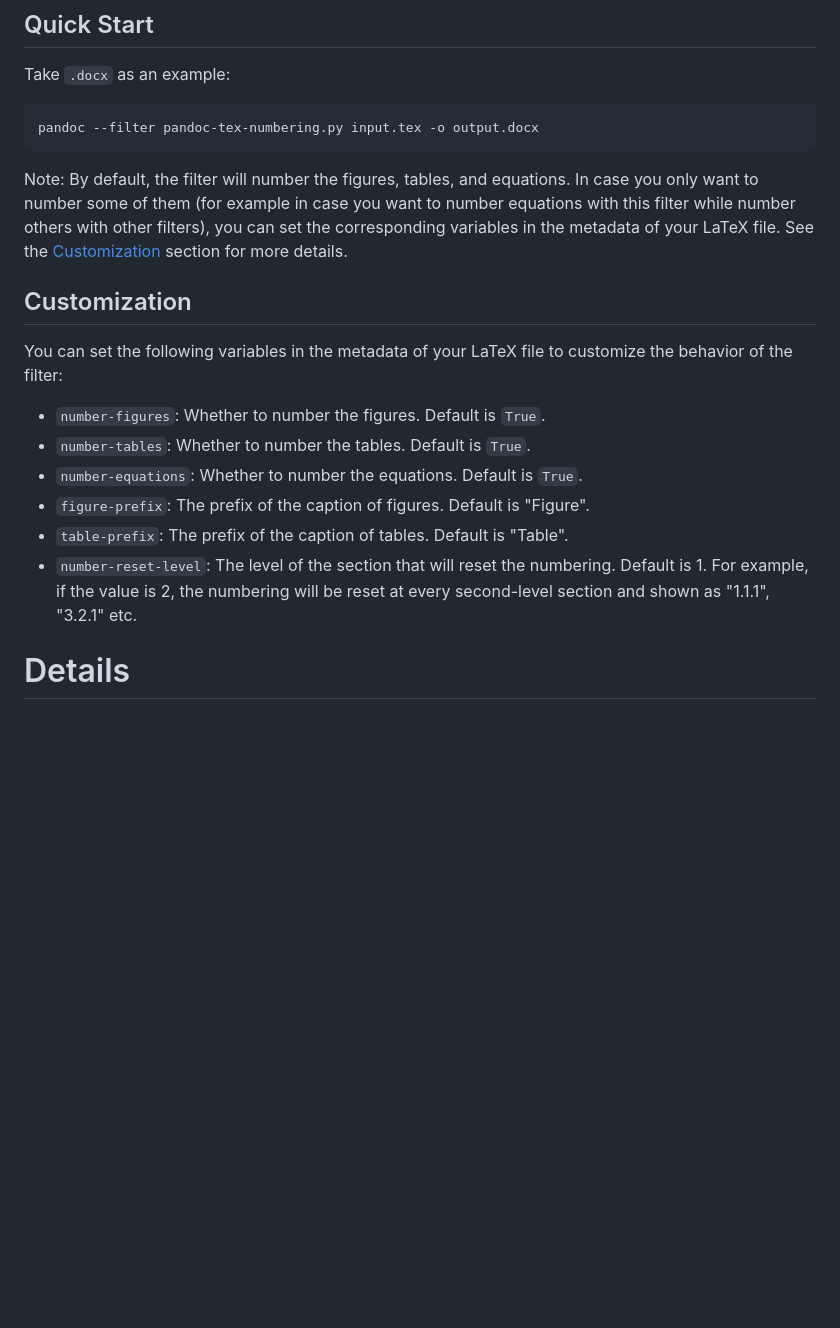
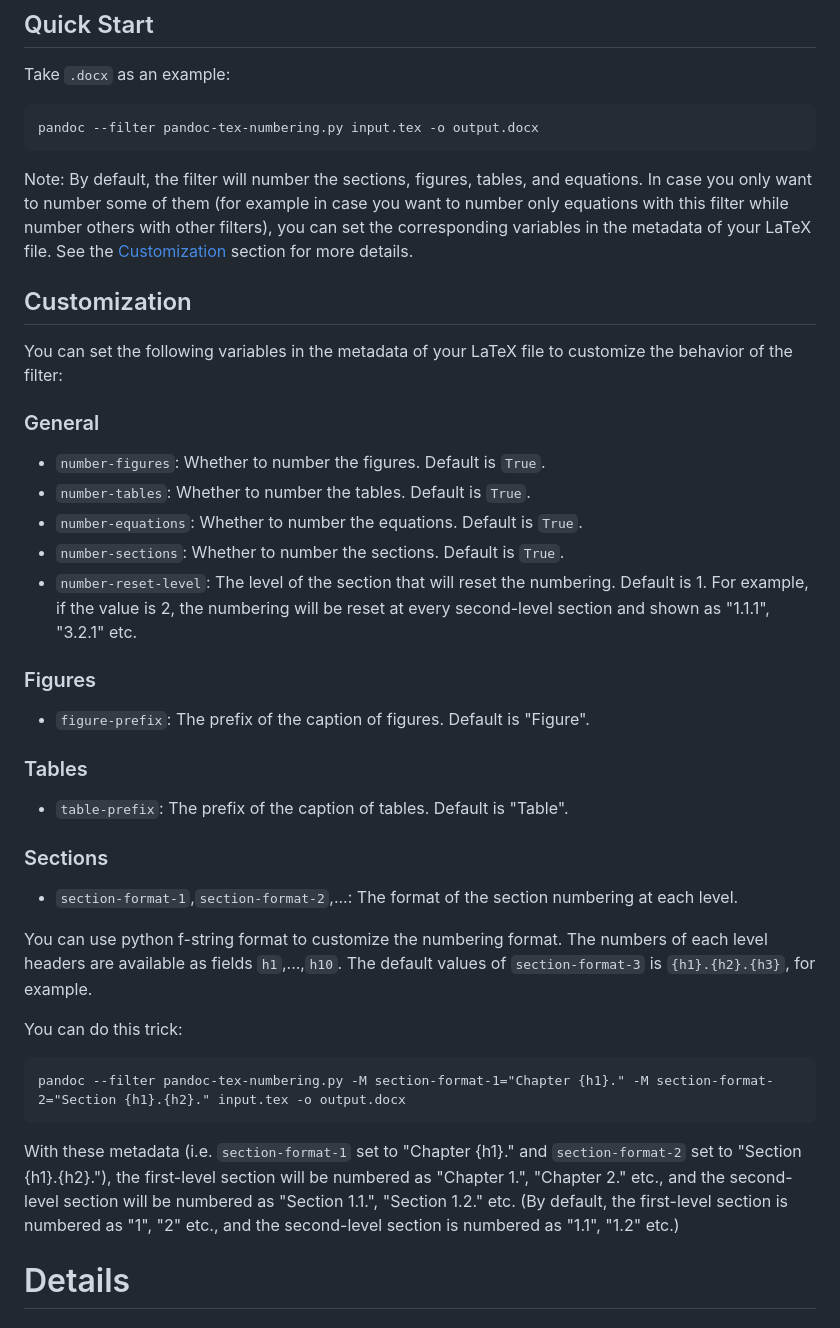
Before and after one commit to fncokg/pandoc-tex-numbering, a Markdown page: README.md, the part around the change printed below. Drawn GitHub-style; blank space fills up the shorter version.

````diff
--- a/README.md
+++ b/README.md
@@ -24,18 +24,37 @@ Take `.docx` as an example:
 pandoc --filter pandoc-tex-numbering.py input.tex -o output.docx
 ```
 
-Note: By default, the filter will number the figures, tables, and equations. In case you only want to number some of them (for example in case you want to number equations with this filter while number others with other filters), you can set the corresponding variables in the metadata of your LaTeX file. See the [Customization](#customization) section for more details.
+Note: By default, the filter will number the sections, figures, tables, and equations. In case you only want to number some of them (for example in case you want to number only equations with this filter while number others with other filters), you can set the corresponding variables in the metadata of your LaTeX file. See the [Customization](#customization) section for more details.
 
 ## Customization
 
 You can set the following variables in the metadata of your LaTeX file to customize the behavior of the filter:
 
+### General
 - `number-figures`: Whether to number the figures. Default is `True`.
 - `number-tables`: Whether to number the tables. Default is `True`.
 - `number-equations`: Whether to number the equations. Default is `True`.
+- `number-sections`: Whether to number the sections. Default is `True`.
+- `number-reset-level`: The level of the section that will reset the numbering. Default is 1. For example, if the value is 2, the numbering will be reset at every second-level section and shown as "1.1.1", "3.2.1" etc.
+
+### Figures
 - `figure-prefix`: The prefix of the caption of figures. Default is "Figure".
+
+### Tables
 - `table-prefix`: The prefix of the caption of tables. Default is "Table".
-- `number-reset-level`: The level of the section that will reset the numbering. Default is 1. For example, if the value is 2, the numbering will be reset at every second-level section and shown as "1.1.1", "3.2.1" etc.
+
+### Sections
+- `section-format-1`,`section-format-2`,...: The format of the section numbering at each level.
+
+You can use python f-string format to customize the numbering format. The numbers of each level headers are available as fields `h1`,...,`h10`. The default values of `section-format-3` is `{h1}.{h2}.{h3}`, for example.
+
+You can do this trick:
+
+```command
+pandoc --filter pandoc-tex-numbering.py -M section-format-1="Chapter {h1}." -M section-format-2="Section {h1}.{h2}." input.tex -o output.docx
+```
+
+With these metadata (i.e. `section-format-1` set to "Chapter {h1}." and `section-format-2` set to "Section {h1}.{h2}."), the first-level section will be numbered as "Chapter 1.", "Chapter 2." etc., and the second-level section will be numbered as "Section 1.1.", "Section 1.2." etc. (By default, the first-level section is numbered as "1", "2" etc., and the second-level section is numbered as "1.1", "1.2" etc.)
 
 # Details
 
````
Also changed, not shown: other parts of README.md (+3 -3 lines), images/custom-page1.jpg, images/custom-page2.jpg, 2 other files.
